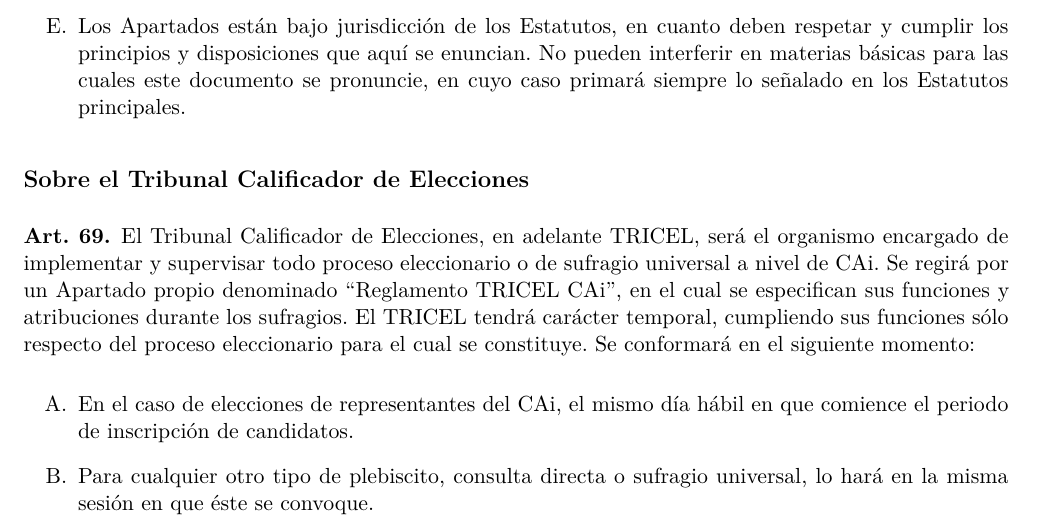
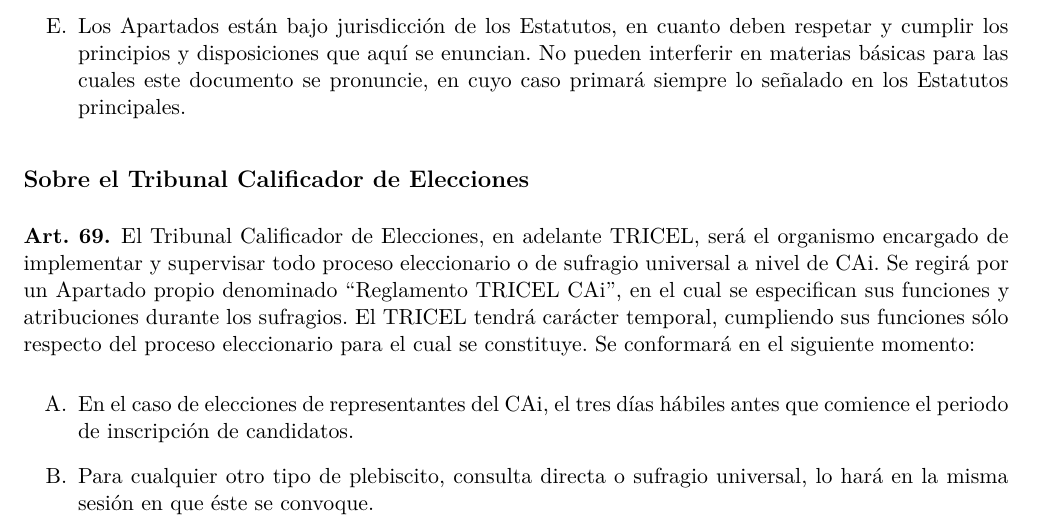
Before and after one commit to caiuc/Estatutos, a LaTeX document (estatutos.tex): part of page 25 of 32, cut so that both start at the same text. Compiled offline with XeLaTeX.

Commit message:
Fecha Conformación TRICEL

```diff
--- a/estatutos.tex
+++ b/estatutos.tex
@@ -985,7 +985,7 @@
 \begin{art}\label{definicionTRICEL}
 	El Tribunal Calificador de Elecciones, en adelante TRICEL, será el organismo encargado de implementar y supervisar todo proceso eleccionario o de sufragio universal a nivel de CAi. Se regirá por un Apartado propio denominado ``Reglamento TRICEL CAi'', en el cual se especifican sus funciones y atribuciones durante los sufragios. El TRICEL tendrá carácter temporal, cumpliendo sus funciones sólo respecto del proceso eleccionario para el cual se constituye. Se conformará en el siguiente momento:
 	\begin{enumerate}
-		\item En el caso de elecciones de representantes del CAi, el mismo día hábil en que comience el periodo de inscripción de candidatos.
+		\item En el caso de elecciones de representantes del CAi, el tres días hábiles antes que comience el periodo de inscripción de candidatos.
 		\item Para cualquier otro tipo de plebiscito, consulta directa o sufragio universal, lo hará en la misma sesión en que éste se convoque.
 	\end{enumerate}
 \end{art}
```
Also changed, not shown: estatutos.pdf.
